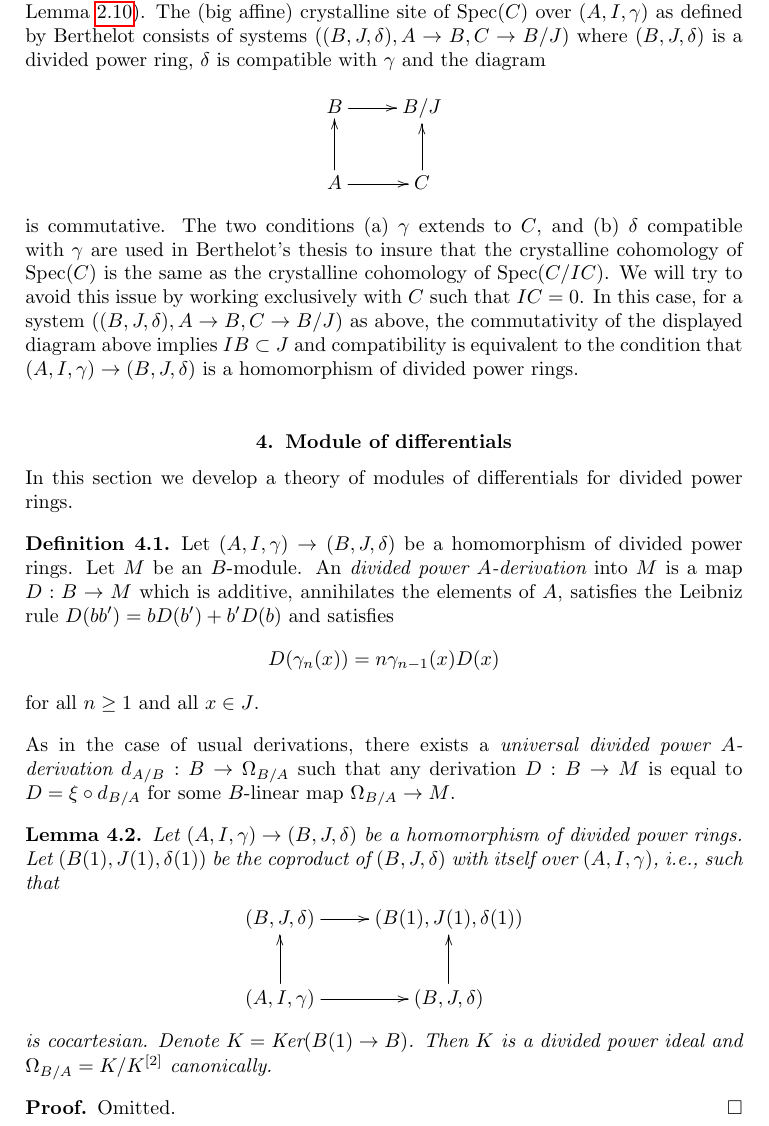
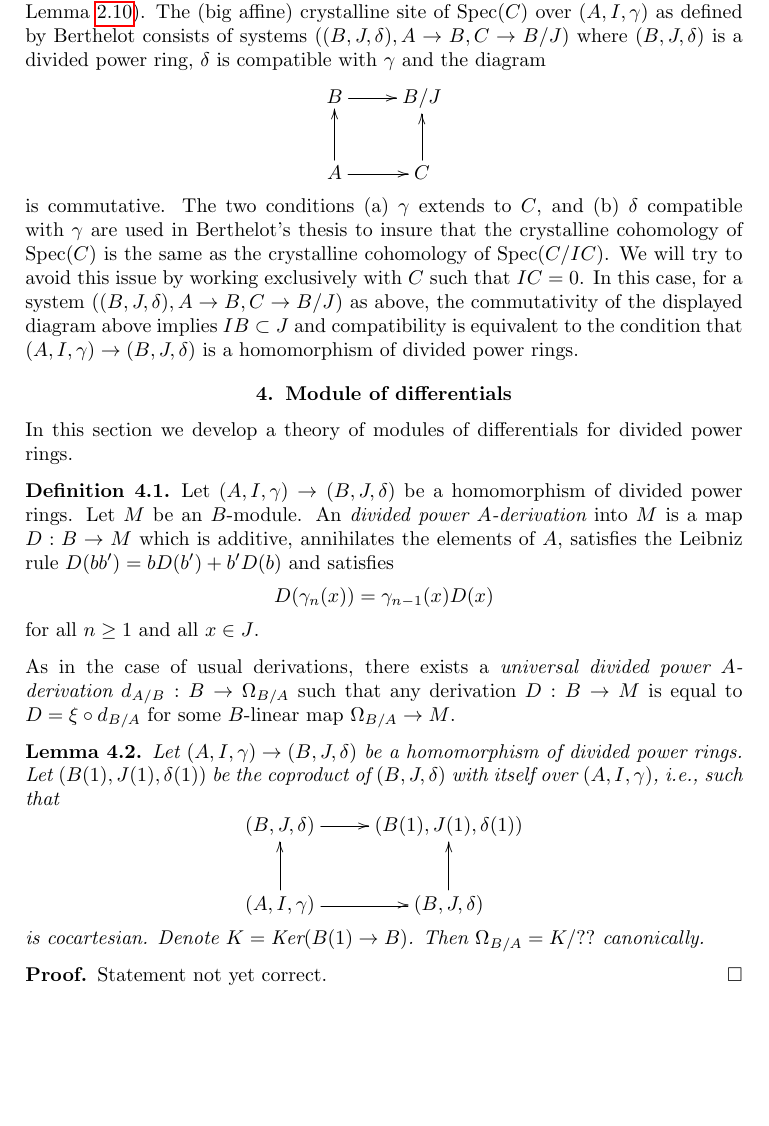
Before and after one commit to stacks/stacks-project, a LaTeX document (crystalline.tex): part of page 4 of 6, cut so that both start at the same text, the shorter picture padded with empty space. Compiled offline with pdfLaTeX.

Commit message:
Two errors, one fixed

```diff
--- a/crystalline.tex
+++ b/crystalline.tex
@@ -314,7 +314,7 @@ An {\it divided power $A$-derivation} into $M$ is a map $D : B \to M$ which is
 additive, annihilates the elements of $A$, satisfies the
 Leibniz rule $D(bb') = bD(b') + b'D(b)$ and satisfies
 $$
-D(\gamma_n(x)) = n\gamma_{n - 1}(x)D(x)
+D(\gamma_n(x)) = \gamma_{n - 1}(x)D(x)
 $$
 for all $n \geq 1$ and all $x \in J$.
 \end{definition}
@@ -338,12 +338,11 @@ $$
 }
 $$
 is cocartesian. Denote $K = \text{Ker}(B(1) \to B)$.
-Then $K$ is a divided power ideal and $\Omega_{B/A} = K/K^{[2]}$
-canonically.
+Then $\Omega_{B/A} = K/??$ canonically.
 \end{lemma}
 
 \begin{proof}
-Omitted.
+Statement not yet correct.
 \end{proof}
 
 
```
